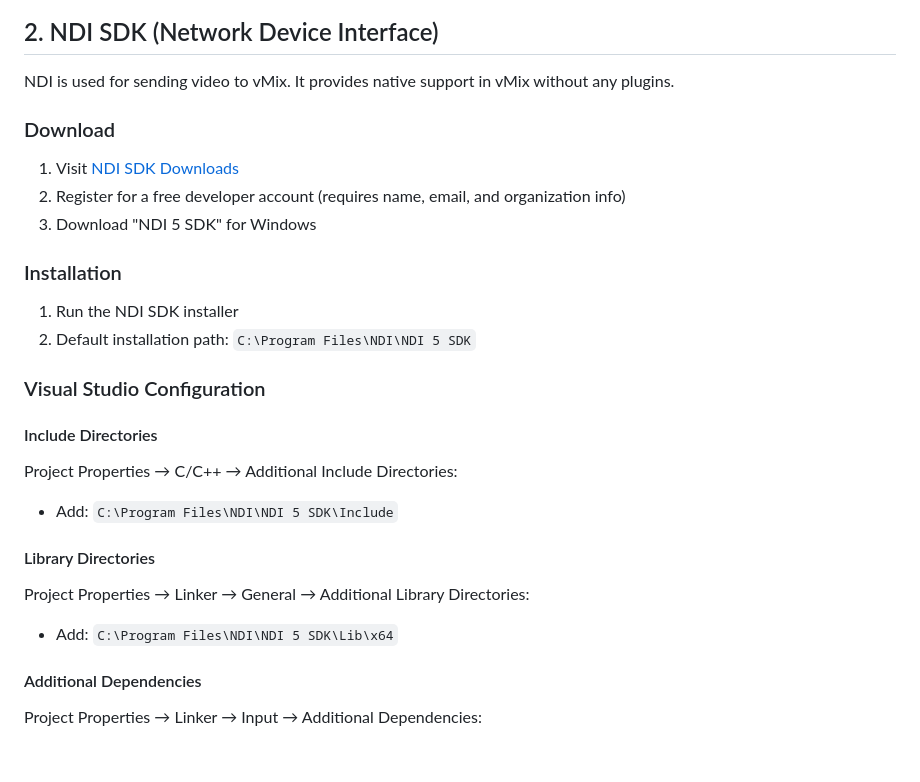
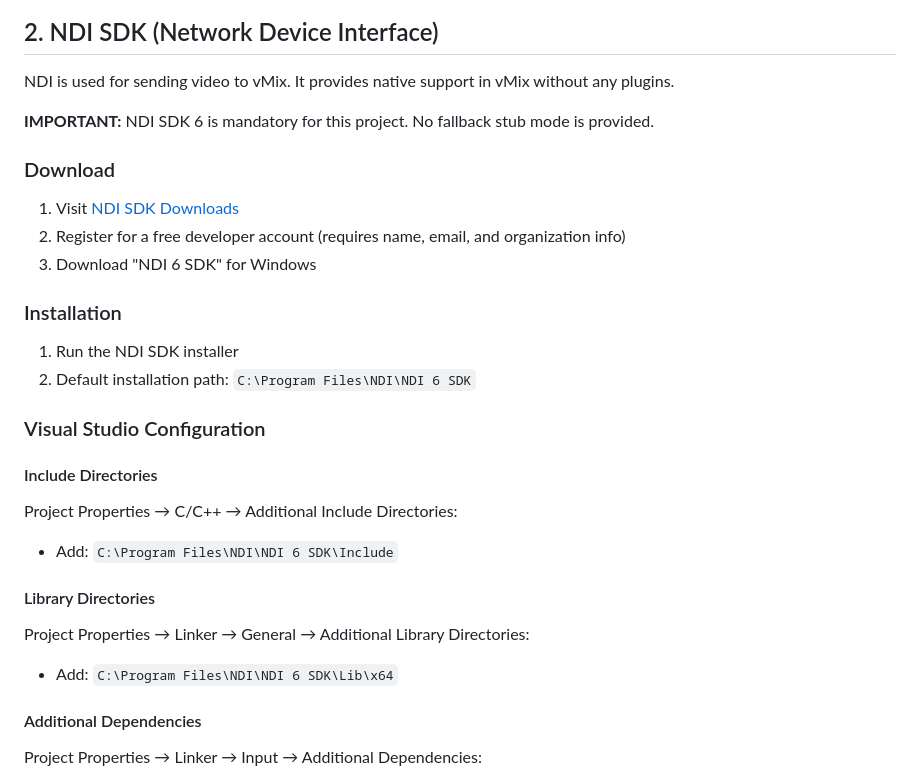
Before and after one commit to ArmanDJsan/seguimiento, a Markdown page: src/SDK_INTEGRATION.md, the part around the change. Rendered like a GitHub page; blank space fills up the shorter version.

Commit message:
Update documentation to reflect NDI SDK 6 requirement
Agent-Logs-Url: https://github.com/ArmanDJsan/seguimiento/sessions/4c265cb9-3985-4518-994a-575bab44028f

Co-authored-by: ArmanDJsan <97932172+ArmanDJsan@users.noreply.github.com>

```diff
--- a/src/SDK_INTEGRATION.md
+++ b/src/SDK_INTEGRATION.md
@@ -44,26 +44,28 @@ while (deckLinkIterator->Next(&deckLink) == S_OK) {
 
 NDI is used for sending video to vMix. It provides native support in vMix without any plugins.
 
+**IMPORTANT:** NDI SDK 6 is mandatory for this project. No fallback stub mode is provided.
+
 ### Download
 
 1. Visit [NDI SDK Downloads](https://ndi.video/for-developers/ndi-sdk/)
 2. Register for a free developer account (requires name, email, and organization info)
-3. Download "NDI 5 SDK" for Windows
+3. Download "NDI 6 SDK" for Windows
 
 ### Installation
 
 1. Run the NDI SDK installer
-2. Default installation path: `C:\Program Files\NDI\NDI 5 SDK`
+2. Default installation path: `C:\Program Files\NDI\NDI 6 SDK`
 
 ### Visual Studio Configuration
 
 #### Include Directories
 Project Properties → C/C++ → Additional Include Directories:
-- Add: `C:\Program Files\NDI\NDI 5 SDK\Include`
+- Add: `C:\Program Files\NDI\NDI 6 SDK\Include`
 
 #### Library Directories
 Project Properties → Linker → General → Additional Library Directories:
-- Add: `C:\Program Files\NDI\NDI 5 SDK\Lib\x64`
+- Add: `C:\Program Files\NDI\NDI 6 SDK\Lib\x64`
 
 #### Additional Dependencies
 Project Properties → Linker → Input → Additional Dependencies:
```
Also changed, not shown: src/README.md (+1 -1 lines).
